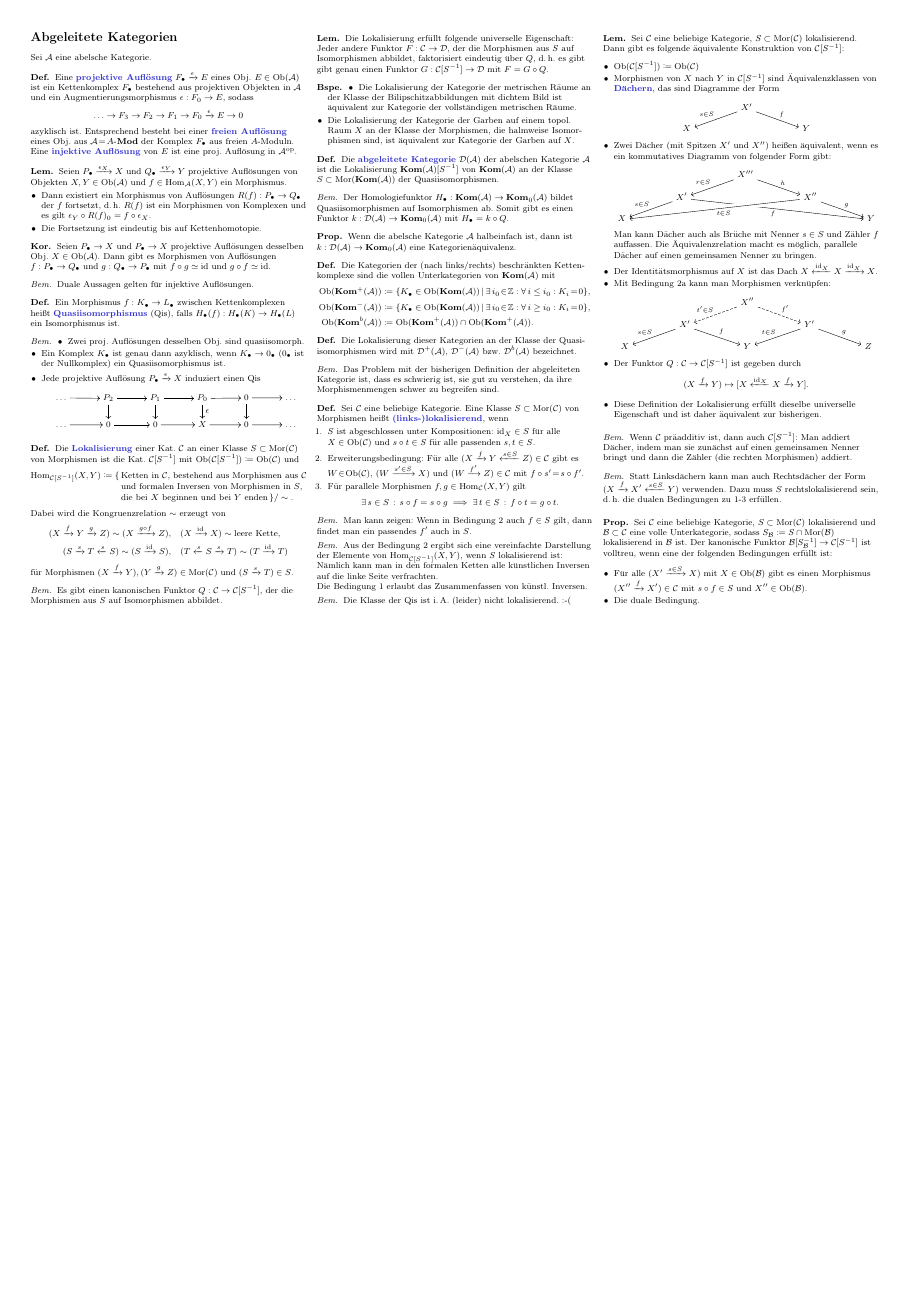
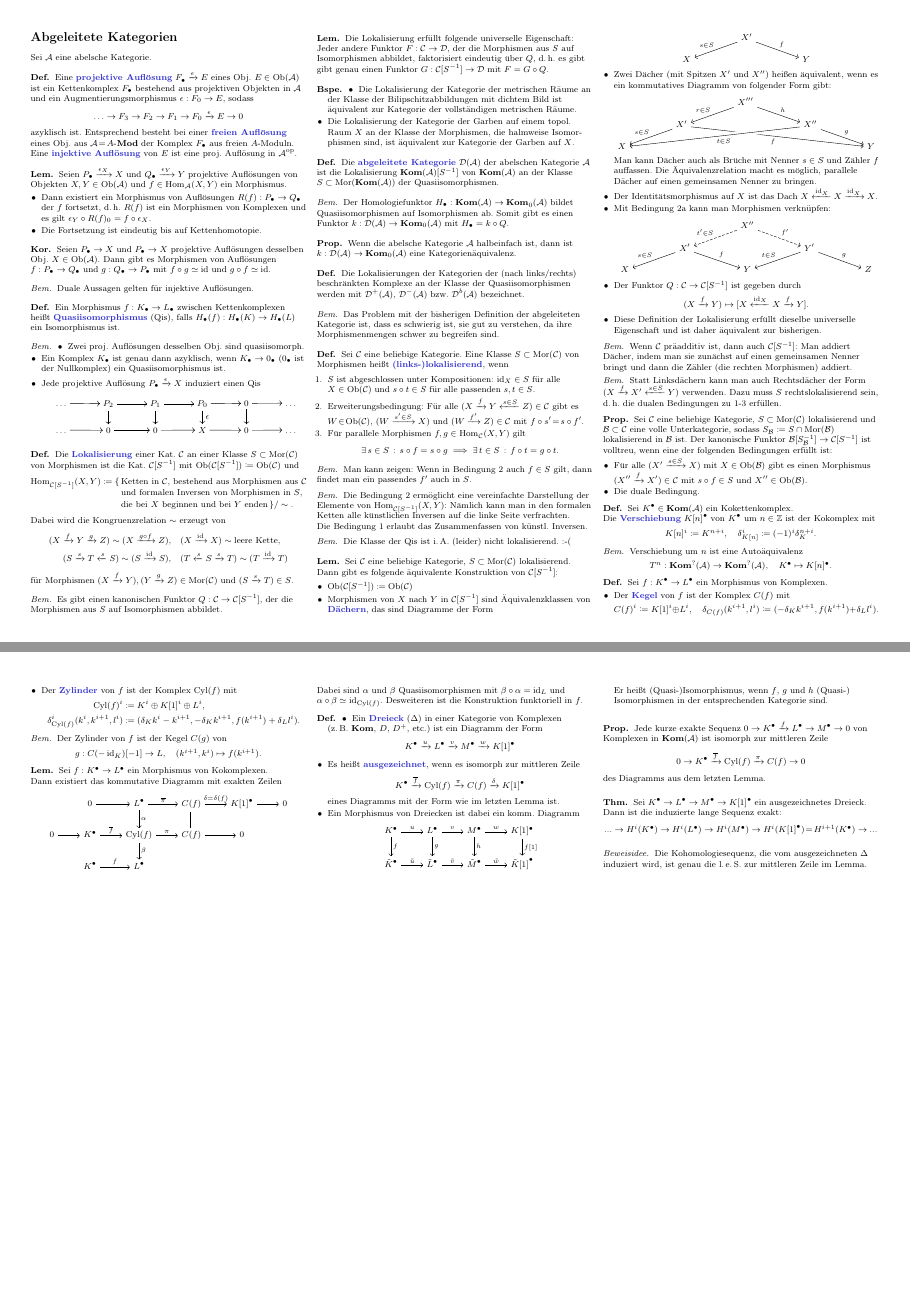
Before and after one commit to timjb/uni-spicker, a LaTeX document (homoalg.tex): page 10 of 10 before the commit and pages 10 and 11 of 11 after it, the two joined at a grey line, the shorter picture padded with empty space. Compiled offline with pdfLaTeX.

Commit message:
HomoAlg: Kegel, Zylinder und (ausgezeichnete) Dreiecke

```diff
--- a/homoalg.tex
+++ b/homoalg.tex
@@ -54,6 +54,7 @@
 \DeclareMathOperator{\coim}{coim} % Kobild
 \newcommand{\clos}[1]{\overline{#1}} % topologischer Abschluss
 \newcommand{\pt}{\{ \, \mathrm{pt} \, \}} % Einpunktiger Raum
+\DeclareMathOperator{\Cyl}{Cyl} % Zylinder
 
 % TODO
 \newcommand{\AMod}{\text{$A$-$\Mod$}} % Kategorie der A-Linksmoduln
@@ -2765,17 +2779,7 @@ Sei $\Aat$ eine abelsche Kategorie.
 
 % III.2.5 (Varianten)
 \begin{defn}
-  Die Kategorien der (nach links/rechts) beschränkten Ketten- komplexe sind die vollen Unterkategorien von $\Kom(\Aat)$ mit
-  \begin{align*}
-    \Ob(\Kom^+(\Aat)) & \coloneqq \Set{K_\bullet \in \Ob(\Kom(\Aat))}{\ex{i_0 \!\in\! \Z\!}\! \fa{i \leq i_0\!}\! K_i \!=\! 0}, \\
-    \Ob(\Kom^-(\Aat)) & \coloneqq \Set{K_\bullet \in \Ob(\Kom(\Aat))}{\ex{i_0 \!\in\! \Z\!}\! \fa{i \geq i_0\!}\! K_i \!=\! 0}, \\
-    \Ob(\Kom^b(\Aat)) & \coloneqq \Ob(\Kom^+(\Aat)) \cap \Ob(\Kom^+(\Aat)).
-  \end{align*}
-\end{defn}
-
-% III.2.5 (Varianten)
-\begin{defn}
-  Die Lokalisierung dieser Kategorien an der Klasse der Quasi- isomorphismen wird mit $\Der^+(\Aat)$, $\Der^-(\Aat)$ bzw. $\Der^b(\Aat)$ bezeichnet.
+  Die Lokalisierungen der Kategorien der (nach links/rechts) beschränkten Komplexe an der Klasse der Quasiisomorphismen werden mit $\Der^+(\Aat)$, $\Der^-(\Aat)$ bzw. $\Der^b(\Aat)$ bezeichnet.
 \end{defn}
 
 % III.2.5 (Varianten)
@@ -2802,7 +2806,7 @@ Sei $\Aat$ eine abelsche Kategorie.
 
 % III.2.7a)
 \begin{bem}
-  Aus der Bedingung 2 ergibt sich eine vereinfachte Darstellung der Elemente von $\Hom_{\Cat[S^{-1}]}(X, Y)$, wenn $S$ lokalisierend ist: Nämlich kann man in den formalen Ketten alle künstlichen Inversen auf die linke Seite verfrachten. \\
+  Die Bedingung 2 ermöglicht eine vereinfachte Darstellung der Elemente von $\Hom_{\Cat[S^{-1}]}(X, Y)$: Nämlich kann man in den formalen Ketten alle künstlichen Inversen auf die linke Seite verfrachten. \\
   Die Bedingung 1 erlaubt das Zusammenfassen von künstl. Inversen.
 \end{bem}
 
@@ -2864,6 +2868,119 @@ Sei $\Aat$ eine abelsche Kategorie.
   \end{itemize}
 \end{prop}
 
-% TODO: III.3 (Dreiecke als verallgemeinerte exakte Tripel)
+% III.3 (Dreiecke als verallgemeinerte exakte Tripel)
+
+% III.3.1 (Das Problem)
+
+% III.3.2 (Verschiebung, Zylinder, Kegel)
+
+\begin{defn}
+  Sei $\CCC{K} \in \Kom(\Aat)$ ein Kokettenkomplex. \\
+  Die \emph{Verschiebung} $\CCC{K[n]}$ von $\CCC{K}$ um $n \in \Z$ ist der Kokomplex mit
+  \[
+    K[n]^i \coloneqq K^{n+i}, \quad
+    \delta_{K[n]}^i \coloneqq (-1)^i \delta_K^{n+i}.
+  \]
+\end{defn}
+
+\begin{bem}
+  Verschiebung um $n$ ist eine Autoäquivalenz
+  \[
+    T^n : \Kom^?(\Aat) \to \Kom^?(\Aat), \quad
+    \CCC{K} \mapsto \CCC{K[n]}.
+  \]
+\end{bem}
+
+\begin{defn}
+  Sei $f : \CCC{K} \to \CCC{L}$ ein Morphismus von Komplexen.
+  \begin{itemize}
+    \item Der \emph{Kegel} von $f$ ist der Komplex $C(f)$ mit
+    \[
+      C(f)^i \coloneqq K[1]^i \oplus L^i, \quad
+      \delta_{C(f)}(k^{i+1}, l^i) \coloneqq (- \delta_K k^{i+1}, f(k^{i+1}) + \delta_L l^i).
+    \]
+    % Ausgelassen: Bemerkung über den Kegel von Morphismen von 0-Komplexen
+    \item Der \emph{Zylinder} von $f$ ist der Komplex $\Cyl(f)$ mit
+    \begin{align*}
+      \Cyl(f)^i & \coloneqq K^i \oplus K[1]^i \oplus L^i, \\
+      \delta_{\Cyl(f)}^i (k^i, k^{i+1}, l^i) & \coloneqq (\delta_K k^i - k^{i+1}, - \delta_K k^{i+1}, f(k^{i+1}) + \delta_L l^i).
+    \end{align*}
+  \end{itemize}
+\end{defn}
+
+% XXX: Mir selbst aufgefallen. Ist das überhaupt wichtig/interessant?
+\begin{bem}
+  Der Zylinder von $f$ ist der Kegel $C(g)$ von
+  \[ g : C(-\id_K)[-1] \to L, \quad (k^{i+1}, k^i) \mapsto f(k^{i+1}). \]
+\end{bem}
+
+% III.3.3
+\begin{lem}
+  Sei $f : \CCC{K} \to \CCC{L}$ ein Morphismus von Kokomplexen. \\
+  Dann existiert das kommutative Diagramm mit exakten Zeilen
+  \begin{centertikzcd}
+    & 0 \arrow[r] &
+    \CCC{L} \arrow[r, "\overline{\pi}"] \arrow[d, "\alpha"] &
+    C(f) \arrow[r, "\delta = \delta(f)"] \arrow[d, equal] &
+    \CCC{K[1]} \arrow[r] &
+    0 \\
+    0 \arrow[r] &
+    \CCC{K} \arrow[r, "\overline{f}"] \arrow[d, equal] &
+    \Cyl(f) \arrow[r, "\pi"] \arrow[d, "\beta"] &
+    C(f) \arrow[r] &
+    0 \\
+    & \CCC{K} \arrow[r, "f"] &
+    \CCC{L}
+  \end{centertikzcd}
+  Dabei sind $\alpha$ und $\beta$ Quasiisomorphismen mit $\beta \circ \alpha = \id_L$ und $\alpha \circ \beta \simeq \id_{\Cyl(f)}$.
+  Desweiteren ist die Konstruktion funktoriell in $f$.
+\end{lem}
+
+% III.3.4
+\begin{defn}
+  \begin{itemize}
+    \item Ein \emph{Dreieck} ($\Delta$) in einer Kategorie von Komplexen \\
+    (\zB{} $\Kom$, $D$, $D^+$, etc.) ist ein Diagramm der Form
+    \[ \CCC{K} \xrightarrow{u} \CCC{L} \xrightarrow{v} \CCC{M} \xrightarrow{w} \CCC{K[1]} \]
+    \item Es heißt \emph{ausgezeichnet}, wenn es isomorph zur mittleren Zeile
+    \[ \CCC{K} \xrightarrow{\overline{f}} \Cyl(f) \xrightarrow{\pi} C(f) \xrightarrow{\delta} \CCC{K[1]} \]
+    eines Diagramms mit der Form wie im letzten Lemma ist.
+    \item Ein Morphismus von Dreiecken ist dabei ein komm. Diagramm
+    \begin{centertikzcd}
+      \CCC{K} \arrow[r, "u"] \arrow[d, "f"] &
+      \CCC{L} \arrow[r, "v"] \arrow[d, "g"] &
+      \CCC{M} \arrow[r, "w"] \arrow{d}{h} &
+      \CCC{K[1]} \arrow{d}{f[1]} \\
+      \CCC{\tilde{K}} \arrow[r, "\tilde{u}"] &
+      \CCC{\tilde{L}} \arrow[r, "\tilde{v}"] &
+      \CCC{\tilde{M}} \arrow[r, "\tilde{w}"] &
+      \CCC{\tilde{K}[1]}
+    \end{centertikzcd}
+    Er heißt (Quasi-)Isomorphismus, wenn $f$, $g$ und $h$ (Quasi-) Isomorphismen in der entsprechenden Kategorie sind.
+  \end{itemize}
+\end{defn}
+
+% TODO: Notation für Dreiecke
+
+% III.3.5
+\begin{prop}
+  %Jede \keS{} von Komplexen in $\Kom(\Aat)$ ist quasiisomorph zu einem ausgezeichneten Dreieck.
+  Jede kurze exakte Sequenz $0 \to \CCC{K} \xrightarrow{f} \CCC{L} \to \CCC{M} \to 0$ von Komplexen in $\Kom(\Aat)$ ist isomorph zur mittleren Zeile
+  \[ 0 \to \CCC{K} \xrightarrow{\overline{f}} \Cyl(f) \xrightarrow{\pi} C(f) \to 0 \]
+  des Diagramms aus dem letzten Lemma.
+\end{prop}
+
+% III.3.6
+\begin{thm}
+  Sei $\CCC{K} \to \CCC{L} \to \CCC{M} \to \CCC{K[1]}$ ein ausgezeichnetes Dreieck. \\
+  Dann ist die induzierte lange Sequenz exakt:
+  \[ \nldots \to H^i(\CCC{K}) \to H^i(\CCC{L}) \to H^i(\CCC{M}) \to H^i(\CCC{K[1]}) \!=\! H^{i+1}(\CCC{K}) \to \nldots \]
+\end{thm}
+
+\begin{beweisidee}
+  Die Kohomologiesequenz, die vom ausgezeichneten $\Delta$ induziert wird, ist genau die \leS{} zur mittleren Zeile im Lemma.
+\end{beweisidee}
+
+% TODO: eventuelle Übungsaufgaben zu Dreiecken hier einfügen
 
 \end{document}
```
Also changed, not shown: homoalg.pdf, homoalg.tex (13 more changed lines).
